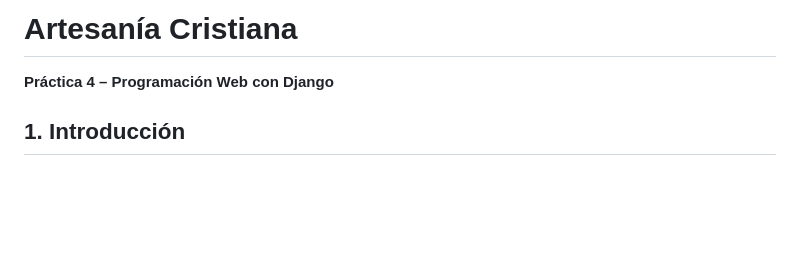
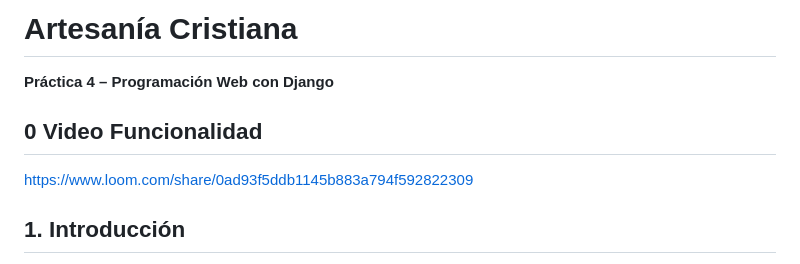
Before and after one commit to jaaviixoo06/Practica4-Programacion-Django, a Markdown page: README.md, the part around the change. GitHub-like rendering; blank space fills up the shorter version.

Commit message:
Video Funcionalidad en el Readme

```diff
--- a/README.md
+++ b/README.md
@@ -1,5 +1,10 @@
 # Artesanía Cristiana
 **Práctica 4 – Programación Web con Django**
+
+
+## 0 Video Funcionalidad
+
+https://www.loom.com/share/0ad93f5ddb1145b883a794f592822309
 
 ## 1. Introducción
 
```
